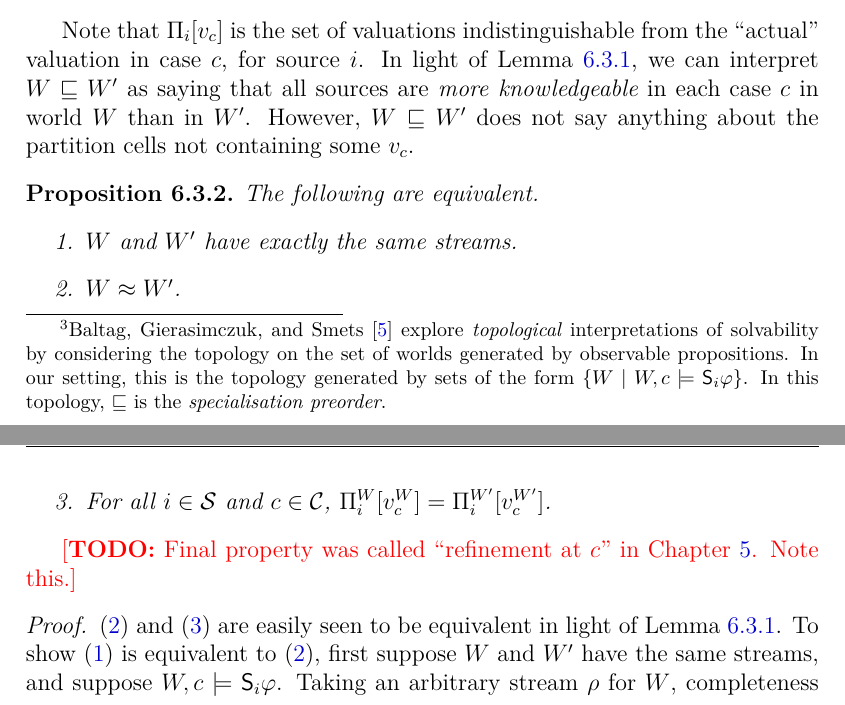
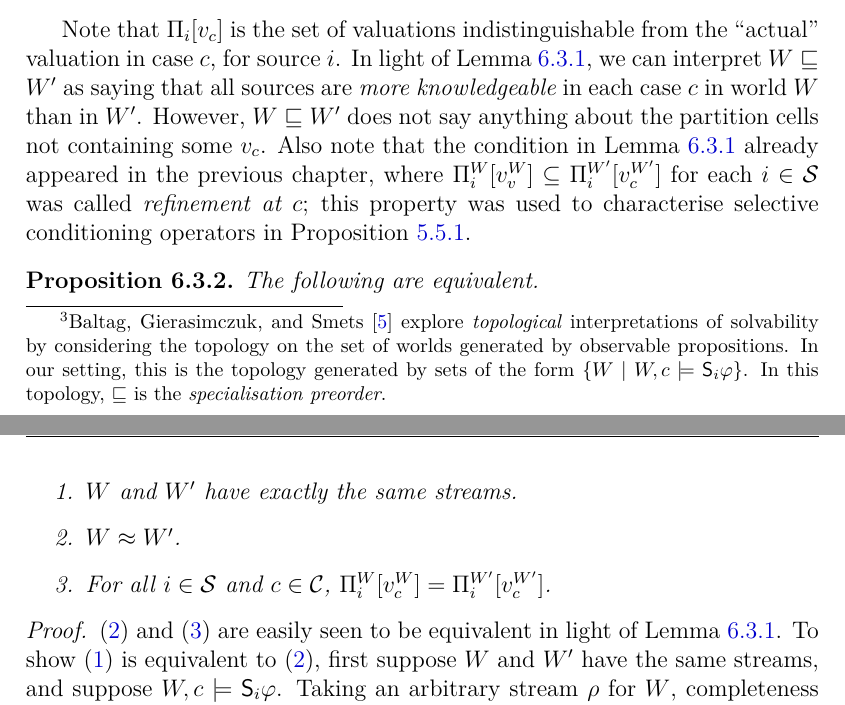
Before and after one commit to joesingo/thesis, a LaTeX thesis (main.tex, which reads chapters/truth-tracking/content.tex): two parts of pages 192 and 193 of 224, joined at a grey line, cut so that both start at the same text. The pictures show the PDF file thesis.pdf that the author committed with the source.

Commit message:
tt: note refinement at c link

```diff
--- a/chapters/truth-tracking/content.tex
+++ b/chapters/truth-tracking/content.tex
@@ -443,7 +443,3 @@ respectively.\footnotemark{}
 
 Note that $\Pi_i[v_c]$ is the set of valuations indistinguishable from the
 ``actual'' valuation in case $c$, for source $i$. In light of
-\cref{tt_lemma_spec_active_cell}, we can interpret $W \specleq W'$ as saying that
-all sources are \emph{more knowledgeable} in each case $c$ in world $W$ than in
-$W'$. However, $W \specleq W'$ does not say anything about the partition cells
-not containing some $v_c$.
@@ -450,3 +449,9 @@ not containing some $v_c$.
+partition cells not containing some $v_c$. Also note that the condition
+in \cref{tt_lemma_spec_active_cell} already appeared in the previous chapter,
+where $\Pi^W_i[v^W_v] \subseteq \Pi^{W'}_i[v^{W'}_c]$ for each $i \in \srcs$
+was called \emph{refinement at $c$}; this property was used to characterise
+selective conditioning operators in
+\cref{kr_prop_conditioning_selectivity_characterisation}.
 
 \begin{proposition}
     \label{tt_prop_speceq_equivalent_conditions}
@@ -459,9 +464,6 @@ not containing some $v_c$.
             \css$, $\Pi^W_i[v^W_c] = \Pi^{W'}_i[v^{W'}_c]$.
     \end{enumerate}
 \end{proposition}
-
-\todo{Final property was called ``refinement at $c$'' in
-\cref{chapter_belief_change}. Note this.}
 
 \begin{proof}
     \cref{tt_item_speceq} and \cref{tt_item_active_cells_equal} are easily seen to be
```
Also changed, not shown: thesis.pdf, chapters/truth-tracking/content.tex (3 more changed lines).
